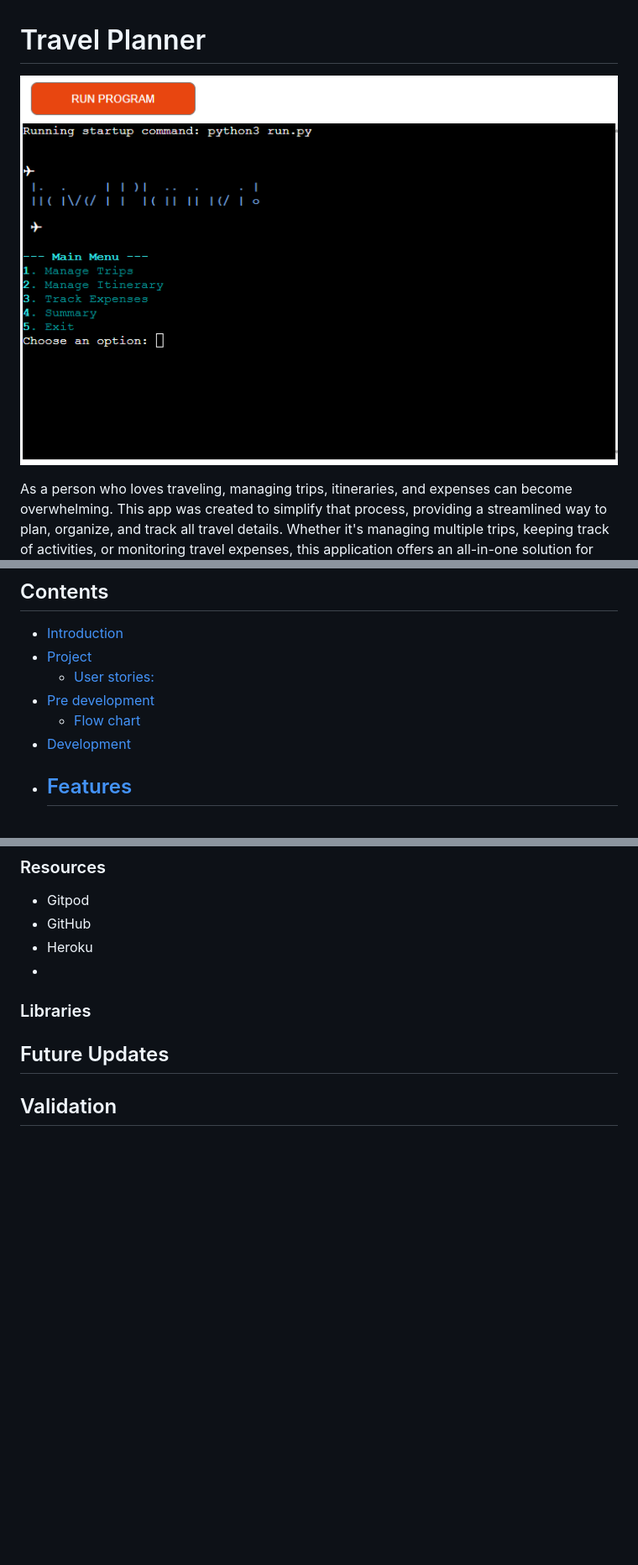
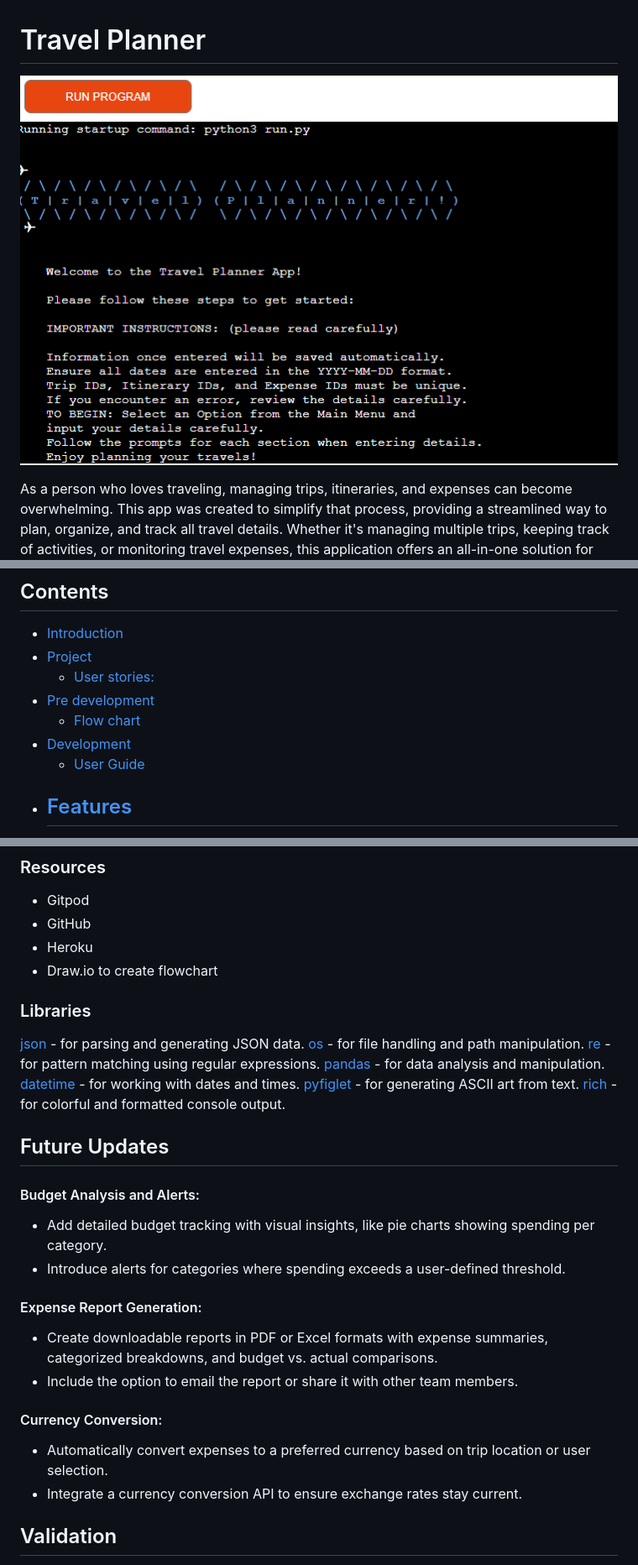
Before and after one commit to NontyD/Travelling, a Markdown page: README.md, 3 parts joined by grey strips. Shown: that part at 84% size. GitHub-like rendering; pictures changed too: assets/images/landing.png; blank space fills up the shorter version.

Commit message:
modify readme to add libraries, credits, ..

```diff
--- a/README.md
+++ b/README.md
@@ -13,6 +13,7 @@ The deployed project live link is [HERE](https://travellingplanner-f3f27e55bd6d.
 - [Pre development](#pre-development)
     - [Flow chart](#flow-chart)
 - [Development](#development)
+    - [User Guide](#user-guide)
 - [Features](#features)
   -
 - [Technologies Used](#technologies-used)
@@ -353,17 +354,36 @@ The main technology used to create this program is Python
 - Gitpod
 - GitHub
 - Heroku
--
+- Draw.io to create flowchart
 
 ### Libraries
 
-
+[json](https://docs.python.org/3/library/json.html) - for parsing and generating JSON data.
+[os](https://docs.python.org/3/library/os.html) - for file handling and path manipulation.
+[re](https://docs.python.org/3/library/re.html) - for pattern matching using regular expressions.
+[pandas](https://pypi.org/project/pandas/) - for data analysis and manipulation.
+[datetime](https://docs.python.org/3/library/datetime.html) - for working with dates and times.
+[pyfiglet](https://pypi.org/project/pyfiglet/) - for generating ASCII art from text.
+[rich](https://pypi.org/project/rich/) - for colorful and formatted console output.
 
 
 
 ## Future Updates
 
+#### Budget Analysis and Alerts:
 
+* Add detailed budget tracking with visual insights, like pie charts showing spending per category.
+* Introduce alerts for categories where spending exceeds a user-defined threshold.
+
+#### Expense Report Generation:
+
+* Create downloadable reports in PDF or Excel formats with expense summaries, categorized breakdowns, and budget vs. actual comparisons.
+* Include the option to email the report or share it with other team members.
+
+#### Currency Conversion:
+
+* Automatically convert expenses to a preferred currency based on trip location or user selection.
+* Integrate a currency conversion API to ensure exchange rates stay current.
 
 ## Validation
 
```
Also changed, not shown: other parts of README.md (+11 -1 lines), TESTING.md (+0 -4 lines).
